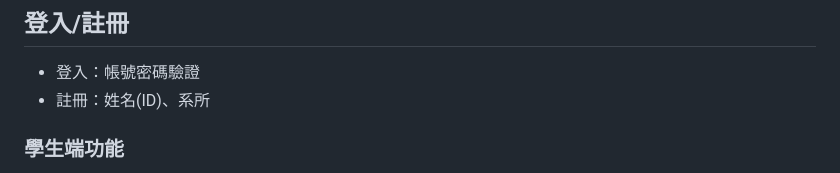
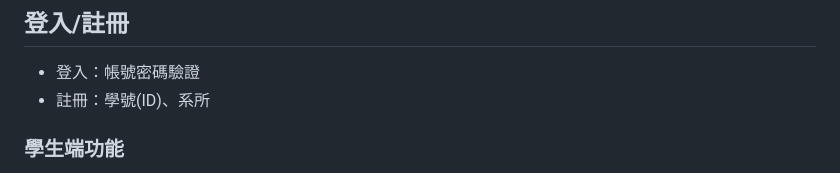
Before and after one commit to shadowhunter2155/DatabaseProject, a Markdown page: README.md, the part around the change. GitHub-like rendering.

```diff
--- a/README.md
+++ b/README.md
@@ -6,7 +6,7 @@
     - 顯示課程資訊：修課人數、教授、教室、先修課程
 ## 登入/註冊
 - 登入：帳號密碼驗證
-- 註冊：姓名(ID)、系所
+- 註冊：學號(ID)、系所
 ### 學生端功能
 - 新增選課：
     - 檢查時間衝突
```
